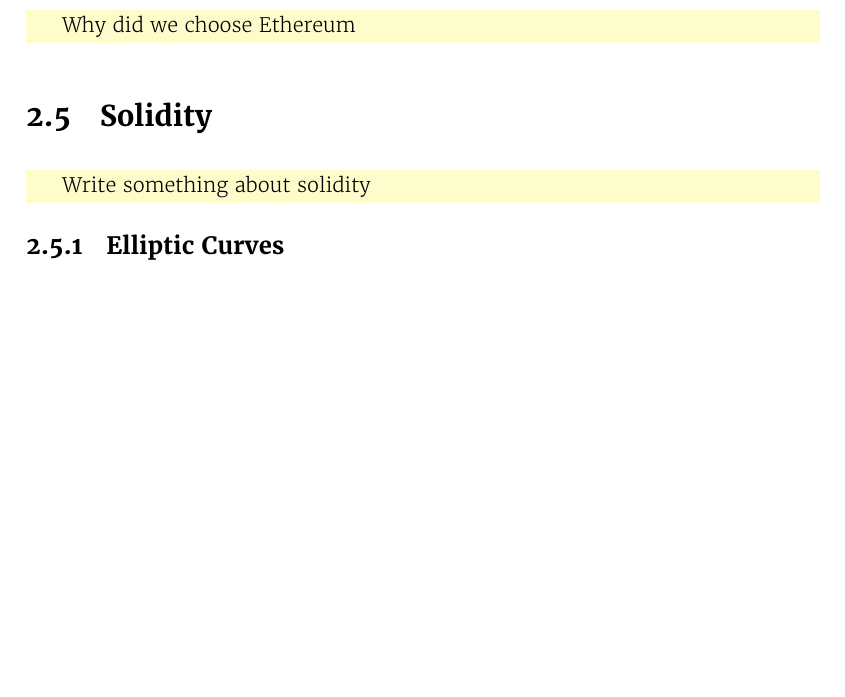
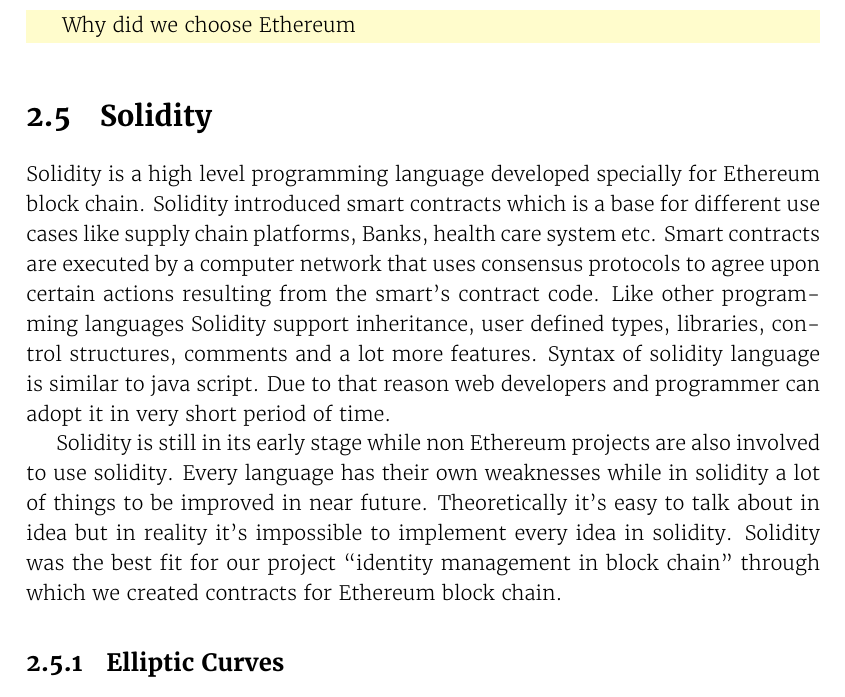
Before and after one commit to bloodybit/GSLSBC, a LaTeX thesis (docs/documentation/documentation.tex, which reads docs/documentation/chapters/related_work.tex): part of page 10 of 19, cut so that both start at the same text, the shorter picture padded with empty space. The pictures show the PDF file docs/documentation/documentation.pdf that the author committed with the source.

Commit message:
Solidity Included

```diff
--- a/docs/documentation/chapters/related_work.tex
+++ b/docs/documentation/chapters/related_work.tex
@@ -95,9 +95,9 @@
 \end{notation}
 
 \section{Solidity}
-\begin{notation}
-	Write something about solidity
-\end{notation}
+Solidity is a high level programming language developed specially for Ethereum block chain. Solidity introduced smart contracts which is a base for different use cases like supply chain platforms, Banks, health care system etc. Smart contracts are executed by a computer network that uses consensus protocols to agree upon certain actions resulting from the smart’s contract code. Like other programming languages Solidity support inheritance, user defined types, libraries, control structures, comments and a lot more features. Syntax of solidity language is similar to java script. Due to that reason web developers and programmer can adopt it in very short period of time.
+
+Solidity is still in its early stage while non Ethereum projects are also involved to use solidity. Every language has their own weaknesses while in solidity a lot of things to be improved in near future. Theoretically it’s easy to talk about in idea but in reality it’s impossible to implement every idea in solidity. Solidity was the best fit for our project “identity management in block chain” through which we created contracts for Ethereum block chain.
 
 \subsection{Elliptic Curves}
 ECC is the next generation of public key cryptography, and based on currently understood mathematics, it provides a significantly more secure foundation than first-generation public key cryptography systems like RSA.
```
Also changed, not shown: docs/documentation/documentation.pdf.
